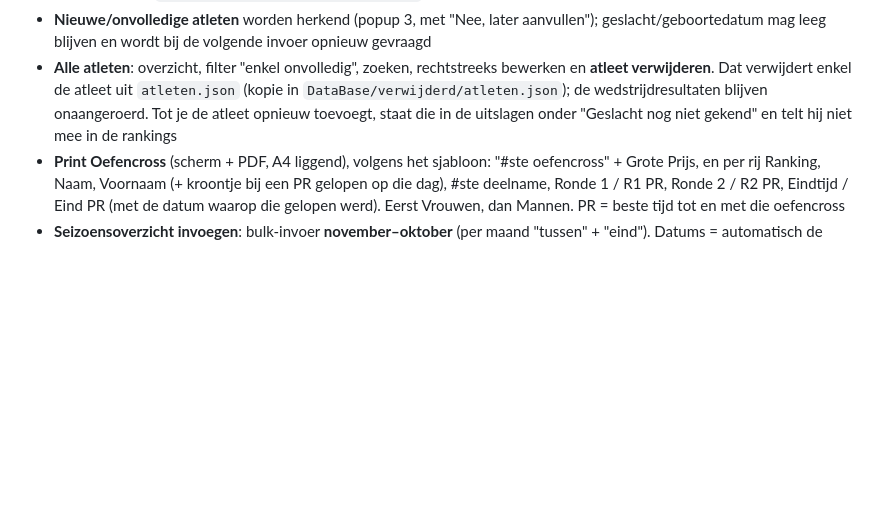
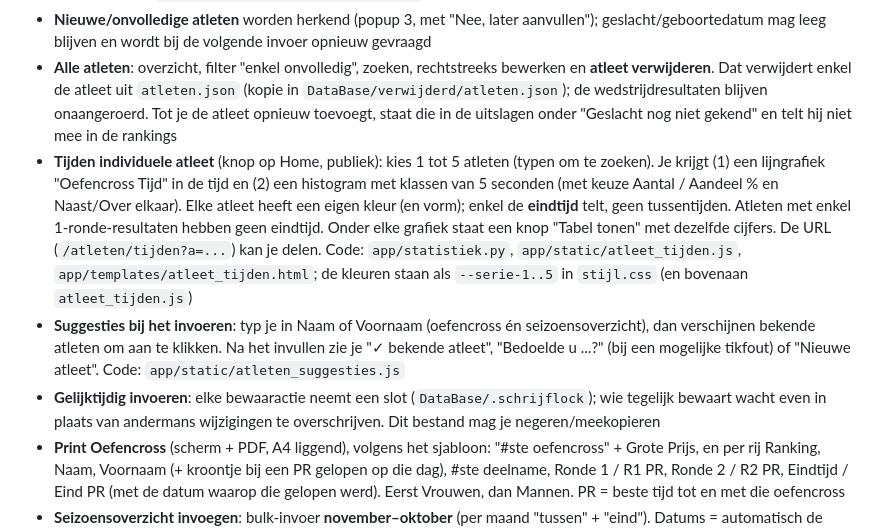
Before and after one commit to Bertje4/OefencrossDataTool, a Markdown page: README.md, the part around the change. Rendered like a GitHub page; blank space fills up the shorter version.

```diff
--- a/README.md
+++ b/README.md
@@ -108,6 +108,9 @@ Alle datums worden getoond als **dd/mm/jjjj** (in de bestanden zelf staan ze als
 - **Oefencross verwijderen**: knop bij "Wijzigen" en op de printpagina, met bevestiging. Het bestand wordt niet gewist maar verplaatst naar `DataBase/verwijderd/oefencrossen/`
 - **Nieuwe/onvolledige atleten** worden herkend (popup 3, met "Nee, later aanvullen"); geslacht/geboortedatum mag leeg blijven en wordt bij de volgende invoer opnieuw gevraagd
 - **Alle atleten**: overzicht, filter "enkel onvolledig", zoeken, rechtstreeks bewerken en **atleet verwijderen**. Dat verwijdert enkel de atleet uit `atleten.json` (kopie in `DataBase/verwijderd/atleten.json`); de wedstrijdresultaten blijven onaangeroerd. Tot je de atleet opnieuw toevoegt, staat die in de uitslagen onder "Geslacht nog niet gekend" en telt hij niet mee in de rankings
+- **Tijden individuele atleet** (knop op Home, publiek): kies 1 tot 5 atleten (typen om te zoeken). Je krijgt (1) een lijngrafiek "Oefencross Tijd" in de tijd en (2) een histogram met klassen van 5 seconden (met keuze Aantal / Aandeel % en Naast/Over elkaar). Elke atleet heeft een eigen kleur (en vorm); enkel de **eindtijd** telt, geen tussentijden. Atleten met enkel 1-ronde-resultaten hebben geen eindtijd. Onder elke grafiek staat een knop "Tabel tonen" met dezelfde cijfers. De URL (`/atleten/tijden?a=...`) kan je delen. Code: `app/statistiek.py`, `app/static/atleet_tijden.js`, `app/templates/atleet_tijden.html`; de kleuren staan als `--serie-1..5` in `stijl.css` (en bovenaan `atleet_tijden.js`)
+- **Suggesties bij het invoeren**: typ je in Naam of Voornaam (oefencross én seizoensoverzicht), dan verschijnen bekende atleten om aan te klikken. Na het invullen zie je "✓ bekende atleet", "Bedoelde u ...?" (bij een mogelijke tikfout) of "Nieuwe atleet". Code: `app/static/atleten_suggesties.js`
+- **Gelijktijdig invoeren**: elke bewaaractie neemt een slot (`DataBase/.schrijflock`); wie tegelijk bewaart wacht even in plaats van andermans wijzigingen te overschrijven. Dit bestand mag je negeren/meekopieren
 - **Print Oefencross** (scherm + PDF, A4 liggend), volgens het sjabloon: "#ste oefencross" + Grote Prijs, en per rij Ranking, Naam, Voornaam (+ kroontje bij een PR gelopen op die dag), #ste deelname, Ronde 1 / R1 PR, Ronde 2 / R2 PR, Eindtijd / Eind PR (met de datum waarop die gelopen werd). Eerst Vrouwen, dan Mannen. PR = beste tijd tot en met die oefencross
 - **Seizoensoverzicht invoegen**: bulk-invoer **november–oktober** (per maand "tussen" + "eind"). Datums = automatisch de **eerste zondag van de maand**; met **"Datums aanpassen"** kan je uitzonderingen invullen (moet in de juiste maand én het juiste jaar van het seizoen vallen). Bestaat er al een oefencross op die datum, dan blijven Grote Prijs/opmerkingen/verslag behouden en worden deelnemers samengevoegd (zelfde naam = overschreven). Optioneel veld: "De hoeveelste oefencross was November (dit seizoen)?" — vul je dat in (bv. 482), dan telt de tool voor de rest van dat seizoen automatisch verder (december = 483, ...) voor de "#ste oefencross" op de printpagina, ook als nog niet alle 40 jaar in de database staat. Laat je dat leeg, dan telt de tool zelf op basis van de positie in de database (kan te laag uitvallen zolang niet alles is ingevoerd)
 - **Print Seizoensoverzicht** (scherm + PDF, A4 liggend): maandgrid, PR's fluogeel
```
